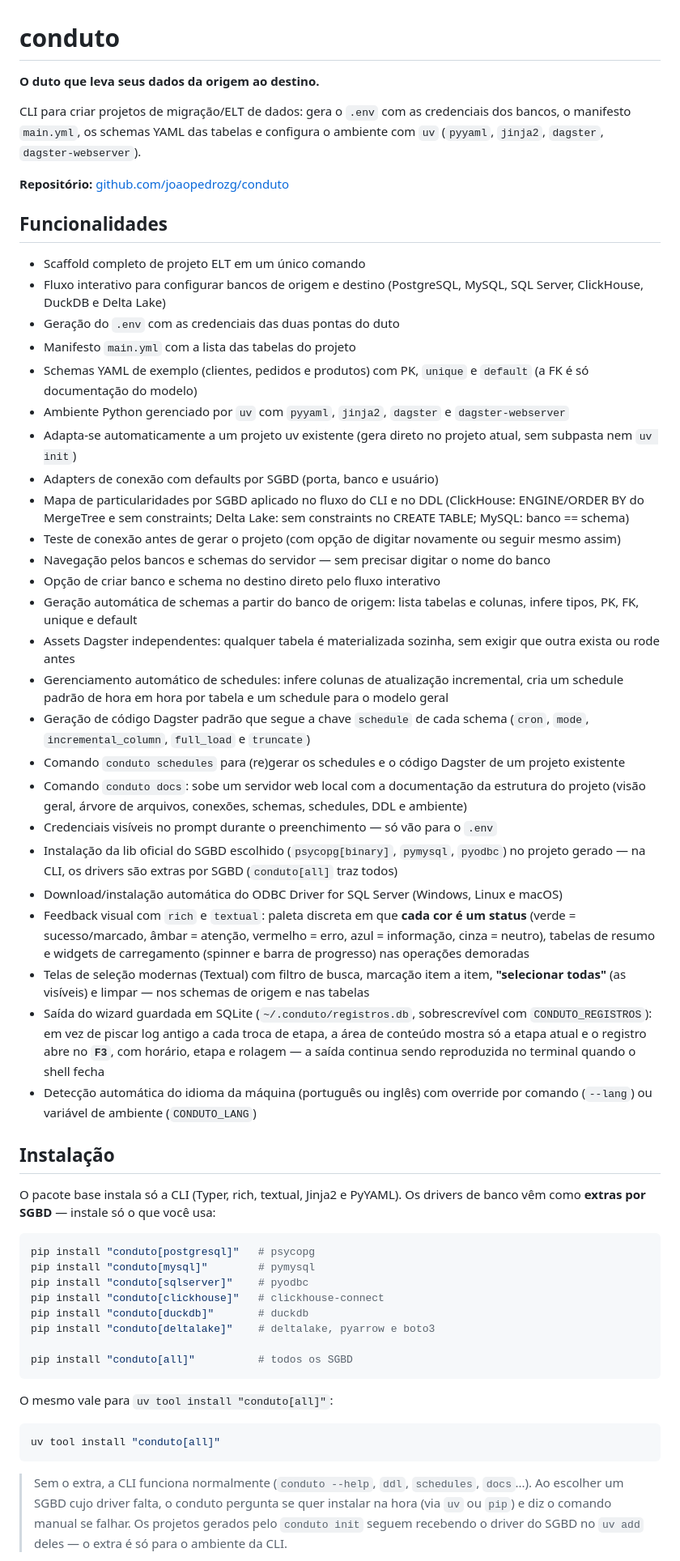
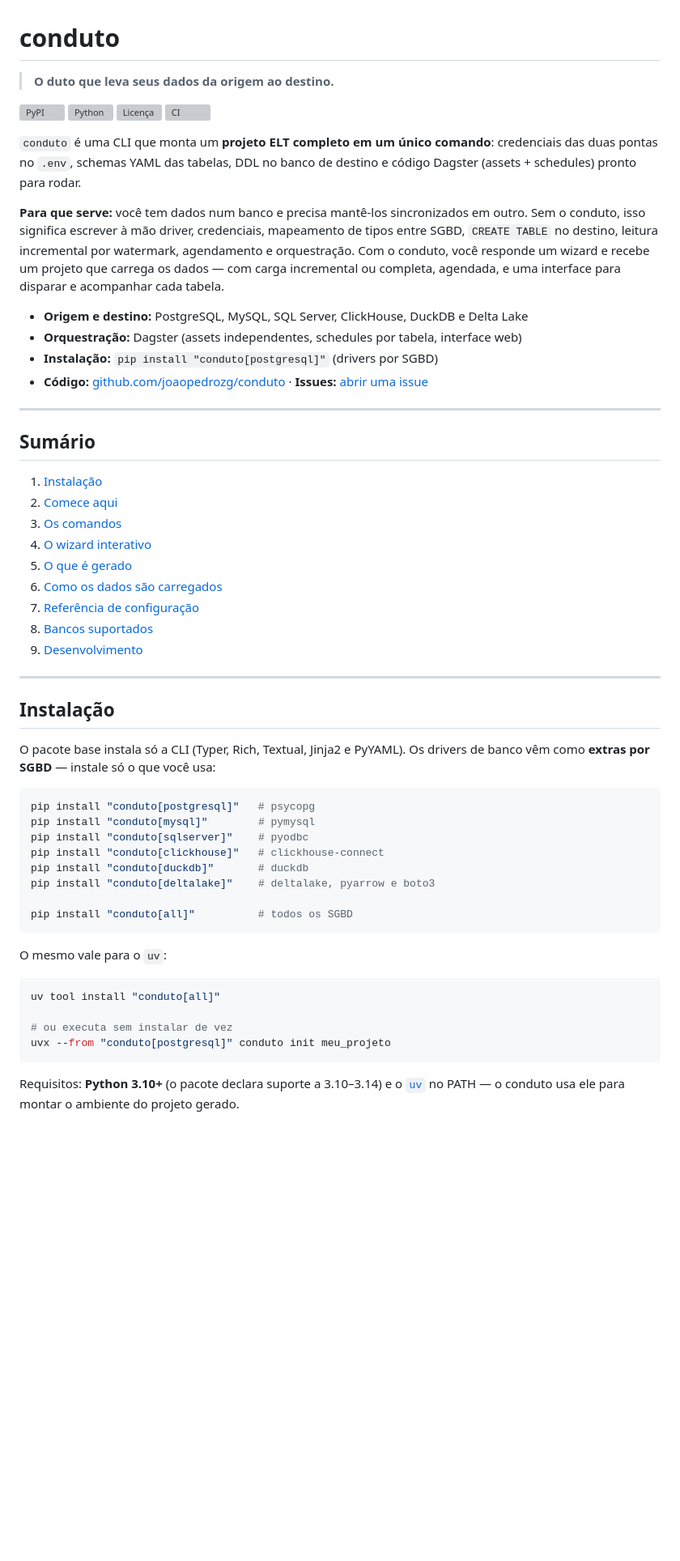
Before and after one commit to joaopedrozg/conduto, a Markdown page: README.md, the part around one of its changes. Shown at 81% size. GitHub-like rendering; blank space fills up the shorter version; grey boxes are pictures that could not be loaded.

````diff
--- a/README.md
+++ b/README.md
@@ -1,43 +1,40 @@
 # conduto
 
-**O duto que leva seus dados da origem ao destino.**
+> **O duto que leva seus dados da origem ao destino.**
 
-CLI para criar projetos de migração/ELT de dados: gera o `.env` com as credenciais dos bancos, o manifesto `main.yml`, os schemas YAML das tabelas e configura o ambiente com `uv` (`pyyaml`, `jinja2`, `dagster`, `dagster-webserver`).
+[![PyPI](https://img.shields.io/pypi/v/conduto?label=pypi)](https://pypi.org/project/conduto/)
+![Python](https://img.shields.io/pypi/pyversions/conduto)
+![Licença](https://img.shields.io/pypi/l/conduto)
+![CI](https://github.com/joaopedrozg/conduto/actions/workflows/ci.yml/badge.svg)
 
-**Repositório:** [github.com/joaopedrozg/conduto](https://github.com/joaopedrozg/conduto)
+`conduto` é uma CLI que monta um **projeto ELT completo em um único comando**: credenciais das duas pontas no `.env`, schemas YAML das tabelas, DDL no banco de destino e código Dagster (assets + schedules) pronto para rodar.
 
-## Funcionalidades
+**Para que serve:** você tem dados num banco e precisa mantê-los sincronizados em outro. Sem o conduto, isso significa escrever à mão driver, credenciais, mapeamento de tipos entre SGBD, `CREATE TABLE` no destino, leitura incremental por watermark, agendamento e orquestração. Com o conduto, você responde um wizard e recebe um projeto que carrega os dados — com carga incremental ou completa, agendada, e uma interface para disparar e acompanhar cada tabela.
 
-- Scaffold completo de projeto ELT em um único comando
-- Fluxo interativo para configurar bancos de origem e destino (PostgreSQL, MySQL, SQL Server, ClickHouse, DuckDB e Delta Lake)
-- Geração do `.env` com as credenciais das duas pontas do duto
-- Manifesto `main.yml` com a lista das tabelas do projeto
-- Schemas YAML de exemplo (clientes, pedidos e produtos) com PK, `unique` e `default` (a FK é só documentação do modelo)
-- Ambiente Python gerenciado por `uv` com `pyyaml`, `jinja2`, `dagster` e `dagster-webserver`
-- Adapta-se automaticamente a um projeto uv existente (gera direto no projeto atual, sem subpasta nem `uv init`)
-- Adapters de conexão com defaults por SGBD (porta, banco e usuário)
-- Mapa de particularidades por SGBD aplicado no fluxo do CLI e no DDL (ClickHouse: ENGINE/ORDER BY do MergeTree e sem constraints; Delta Lake: sem constraints no CREATE TABLE; MySQL: banco == schema)
-- Teste de conexão antes de gerar o projeto (com opção de digitar novamente ou seguir mesmo assim)
-- Navegação pelos bancos e schemas do servidor — sem precisar digitar o nome do banco
-- Opção de criar banco e schema no destino direto pelo fluxo interativo
-- Geração automática de schemas a partir do banco de origem: lista tabelas e colunas, infere tipos, PK, FK, unique e default
-- Assets Dagster independentes: qualquer tabela é materializada sozinha, sem exigir que outra exista ou rode antes
-- Gerenciamento automático de schedules: infere colunas de atualização incremental, cria um schedule padrão de hora em hora por tabela e um schedule para o modelo geral
-- Geração de código Dagster padrão que segue a chave `schedule` de cada schema (`cron`, `mode`, `incremental_column`, `full_load` e `truncate`)
-- Comando `conduto schedules` para (re)gerar os schedules e o código Dagster de um projeto existente
-- Comando `conduto docs`: sobe um servidor web local com a documentação da estrutura do projeto (visão geral, árvore de arquivos, conexões, schemas, schedules, DDL e ambiente)
-- Credenciais visíveis no prompt durante o preenchimento — só vão para o `.env`
-- Instalação da lib oficial do SGBD escolhido (`psycopg[binary]`, `pymysql`, `pyodbc`) no projeto gerado — na CLI, os drivers são extras por SGBD (`conduto[all]` traz todos)
-- Download/instalação automática do ODBC Driver for SQL Server (Windows, Linux e macOS)
-- Feedback visual com `rich` e `textual`: paleta discreta em que **cada cor é um status** (verde = sucesso/marcado, âmbar = atenção, vermelho = erro, azul = informação, cinza = neutro), tabelas de resumo e widgets de carregamento (spinner e barra de progresso) nas operações demoradas
-- Telas de seleção modernas (Textual) com filtro de busca, marcação item a item, **"selecionar todas"** (as visíveis) e limpar — nos schemas de origem e nas tabelas
-- Saída do wizard guardada em SQLite (`~/.conduto/registros.db`, sobrescrevível com `CONDUTO_REGISTROS`): em vez de piscar log antigo a cada troca de etapa, a área de conteúdo mostra só a etapa atual e o registro abre no **`F3`**, com horário, etapa e rolagem — a saída continua sendo reproduzida no terminal quando o shell fecha
-- Detecção automática do idioma da máquina (português ou inglês) com override por comando (`--lang`) ou variável de ambiente (`CONDUTO_LANG`)
+- **Origem e destino:** PostgreSQL, MySQL, SQL Server, ClickHouse, DuckDB e Delta Lake
+- **Orquestração:** Dagster (assets independentes, schedules por tabela, interface web)
+- **Instalação:** `pip install "conduto[postgresql]"` (drivers por SGBD)
+- **Código:** [github.com/joaopedrozg/conduto](https://github.com/joaopedrozg/conduto) · **Issues:** [abrir uma issue](https://github.com/joaopedrozg/conduto/issues)
+
+---
+
+## Sumário
+
+1. [Instalação](#instalação)
+2. [Comece aqui](#comece-aqui)
+3. [Os comandos](#os-comandos)
+4. [O wizard interativo](#o-wizard-interativo)
+5. [O que é gerado](#o-que-é-gerado)
+6. [Como os dados são carregados](#como-os-dados-são-carregados)
+7. [Referência de configuração](#referência-de-configuração)
+8. [Bancos suportados](#bancos-suportados)
+9. [Desenvolvimento](#desenvolvimento)
+
+---
 
 ## Instalação
 
-O pacote base instala só a CLI (Typer, rich, textual, Jinja2 e PyYAML).
-Os drivers de banco vêm como **extras por SGBD** — instale só o que você usa:
+O pacote base instala só a CLI (Typer, Rich, Textual, Jinja2 e PyYAML). Os drivers de banco vêm como **extras por SGBD** — instale só o que você usa:
 
 ```bash
 pip install "conduto[postgresql]"   # psycopg
@@ -50,15 +47,14 @@ pip install "conduto[deltalake]"    # deltalake, pyarrow e boto3
 pip install "conduto[all]"          # todos os SGBD
 ```
 
-O mesmo vale para `uv tool install "conduto[all]"`:
+O mesmo vale para o `uv`:
 
 ```bash
 uv tool install "conduto[all]"
+
+# ou executa sem instalar de vez
+uvx --from "conduto[postgresql]" conduto init meu_projeto
 ```
 
-> Sem o extra, a CLI funciona normalmente (`conduto --help`, `ddl`, `schedules`,
-> `docs`...). Ao escolher um SGBD cujo driver falta, o conduto pergunta se quer
-> instalar na hora (via `uv` ou `pip`) e diz o comando manual se falhar. Os
-> projetos gerados pelo `conduto init` seguem recebendo o driver do SGBD no
-> `uv add` deles — o extra é só para o ambiente da CLI.
+Requisitos: **Python 3.10+** (o pacote declara suporte a 3.10–3.14) e o [`uv`](https://docs.astral.sh/uv/) no PATH — o conduto usa ele para montar o ambiente do projeto gerado.
 
````
Also changed, not shown: other parts of README.md (+252 -275 lines).
